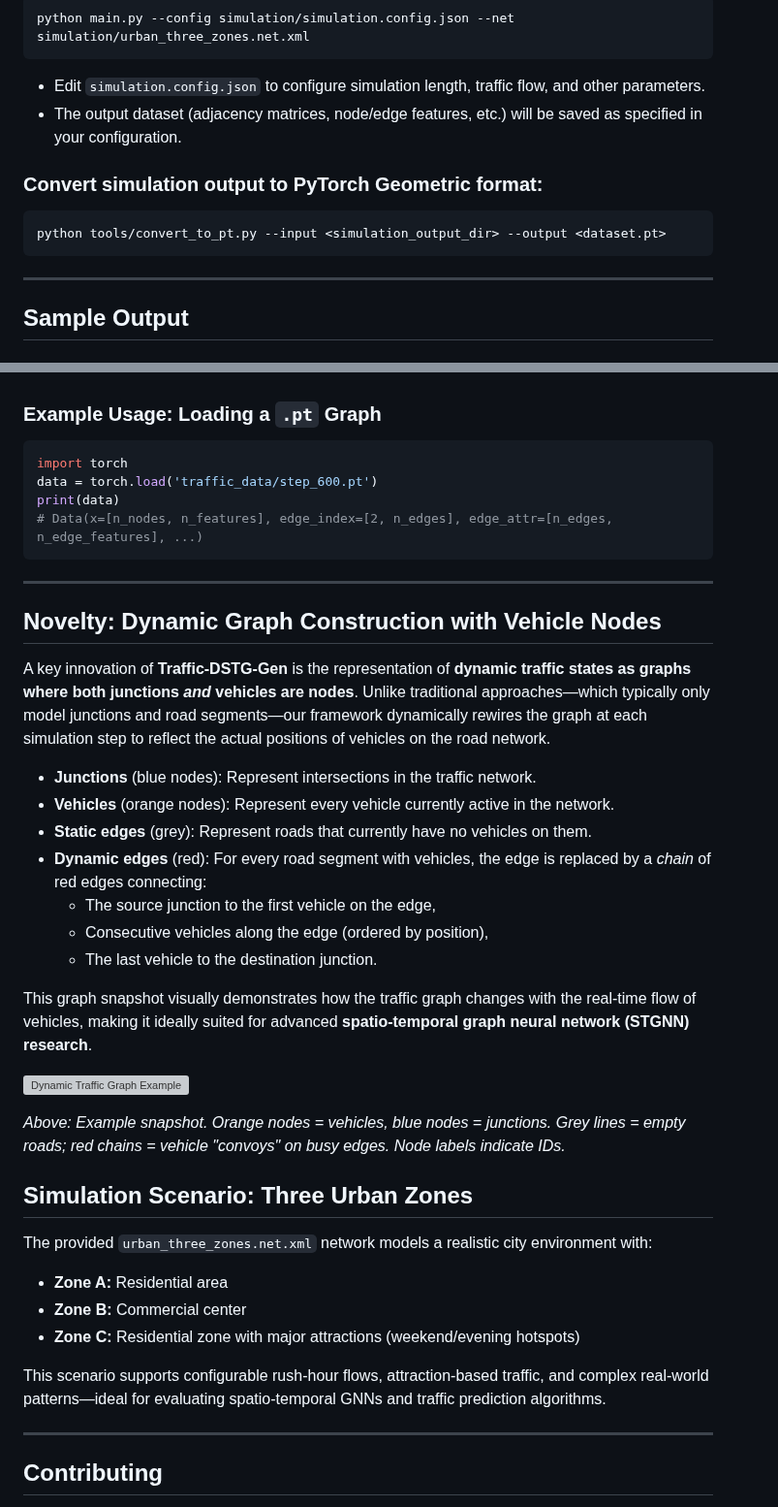
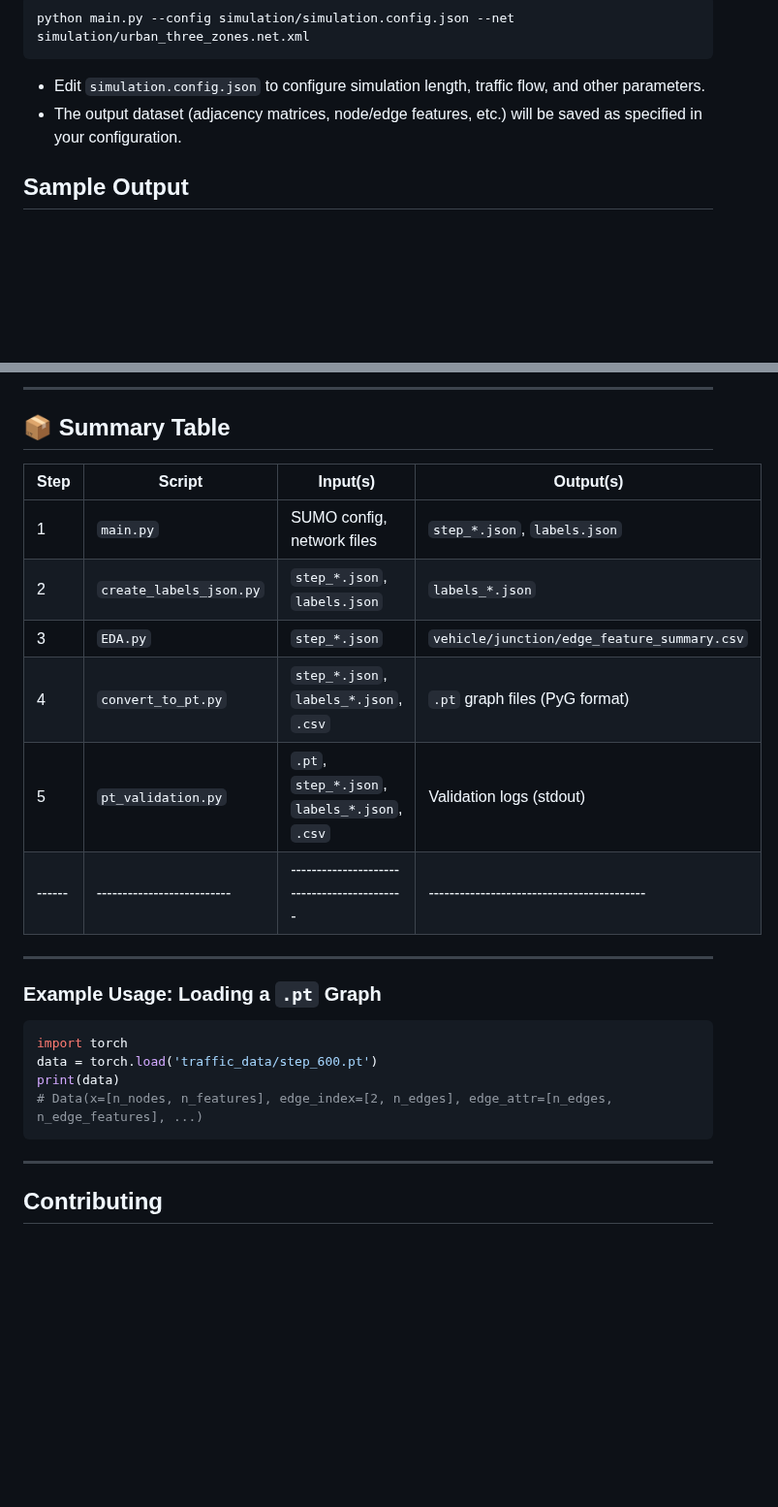
Before and after one commit to Ruppin-SmartTransportation/Traffic-DSTG-Gen, a Markdown page: README.md, 2 parts joined by grey strips. Shown at 97% size. Drawn GitHub-style; blank space fills up the shorter version; grey boxes are pictures that could not be loaded.

````diff
--- a/README.md
+++ b/README.md
@@ -134,14 +167,6 @@ python main.py --config simulation/simulation.config.json --net simulation/urban
 - Edit `simulation.config.json` to configure simulation length, traffic flow, and other parameters.
 - The output dataset (adjacency matrices, node/edge features, etc.) will be saved as specified in your configuration.
 
-### Convert simulation output to PyTorch Geometric format:
-
-```bash
-python tools/convert_to_pt.py --input <simulation_output_dir> --output <dataset.pt>
-```
-
----
-
 ## Sample Output
 
 ### Example Snapshot Output (`.json`)
@@ -183,3 +357,17 @@ python tools/convert_to_pt.py --input <simulation_output_dir> --output <dataset.
+---
+
+## 📦 Summary Table
+
+| Step | Script                  | Input(s)                                 | Output(s)                               |
+|------|--------------------------|-------------------------------------------|------------------------------------------|
+| 1    | `main.py`                | SUMO config, network files                | `step_*.json`, `labels.json`             |
+| 2    | `create_labels_json.py` | `step_*.json`, `labels.json`              | `labels_*.json`                          |
+| 3    | `EDA.py`                 | `step_*.json`                             | `vehicle/junction/edge_feature_summary.csv` |
+| 4    | `convert_to_pt.py`       | `step_*.json`, `labels_*.json`, `.csv`    | `.pt` graph files (PyG format)           |
+| 5    | `pt_validation.py`       | `.pt`, `step_*.json`, `labels_*.json`, `.csv` | Validation logs (stdout)              |
+|------|--------------------------|-------------------------------------------|------------------------------------------|
+
+---
 
 ### Example Usage: Loading a `.pt` Graph
 
@@ -192,37 +380,6 @@ print(data)
 
 ---
 
-
-## Novelty: Dynamic Graph Construction with Vehicle Nodes
-
-A key innovation of **Traffic-DSTG-Gen** is the representation of **dynamic traffic states as graphs where both junctions *and* vehicles are nodes**. Unlike traditional approaches—which typically only model junctions and road segments—our framework dynamically rewires the graph at each simulation step to reflect the actual positions of vehicles on the road network.
-
-- **Junctions** (blue nodes): Represent intersections in the traffic network.
-- **Vehicles** (orange nodes): Represent every vehicle currently active in the network.
-- **Static edges** (grey): Represent roads that currently have no vehicles on them.
-- **Dynamic edges** (red): For every road segment with vehicles, the edge is replaced by a *chain* of red edges connecting:
-    - The source junction to the first vehicle on the edge,
-    - Consecutive vehicles along the edge (ordered by position),
-    - The last vehicle to the destination junction.
-
-This graph snapshot visually demonstrates how the traffic graph changes with the real-time flow of vehicles, making it ideally suited for advanced **spatio-temporal graph neural network (STGNN) research**.
-
-![Dynamic Traffic Graph Example](tools/step_006120_graph.png)
-
-*Above: Example snapshot. Orange nodes = vehicles, blue nodes = junctions. Grey lines = empty roads; red chains = vehicle "convoys" on busy edges. Node labels indicate IDs.*
-
-
-## Simulation Scenario: Three Urban Zones
-
-The provided `urban_three_zones.net.xml` network models a realistic city environment with:
-
-- **Zone A:** Residential area
-- **Zone B:** Commercial center
-- **Zone C:** Residential zone with major attractions (weekend/evening hotspots)
-
-This scenario supports configurable rush-hour flows, attraction-based traffic, and complex real-world patterns—ideal for evaluating spatio-temporal GNNs and traffic prediction algorithms.
-
----
 
 ## Contributing
 
````
Also changed, not shown: other parts of README.md (+182 -0 lines).
